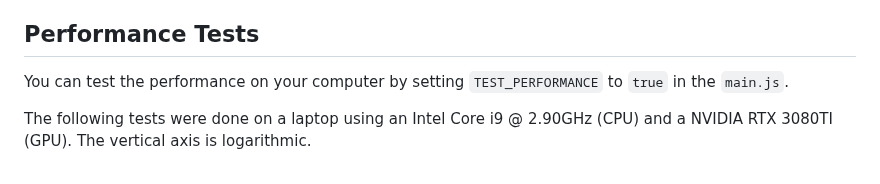
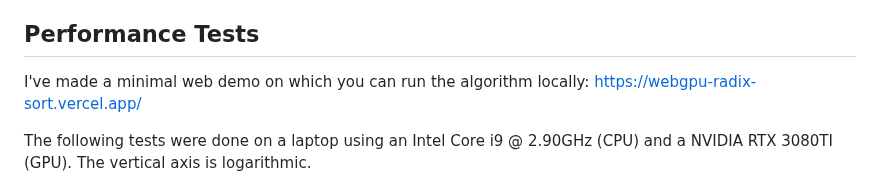
Before and after one commit to kishimisu/WebGPU-Radix-Sort, a Markdown page: README.md, the part around the change. Rendered like a GitHub page.

```diff
--- a/README.md
+++ b/README.md
@@ -18,7 +18,7 @@ Thus, this repository also contains a WebGPU implementation of the method descri
 
 ## Performance Tests
 
-You can test the performance on your computer by setting `TEST_PERFORMANCE` to `true` in the `main.js`.
+I've made a minimal web demo on which you can run the algorithm locally: https://webgpu-radix-sort.vercel.app/
 
 The following tests were done on a laptop using an Intel Core i9 @ 2.90GHz (CPU) and a NVIDIA RTX 3080TI (GPU). The vertical axis is logarithmic.
 
```
